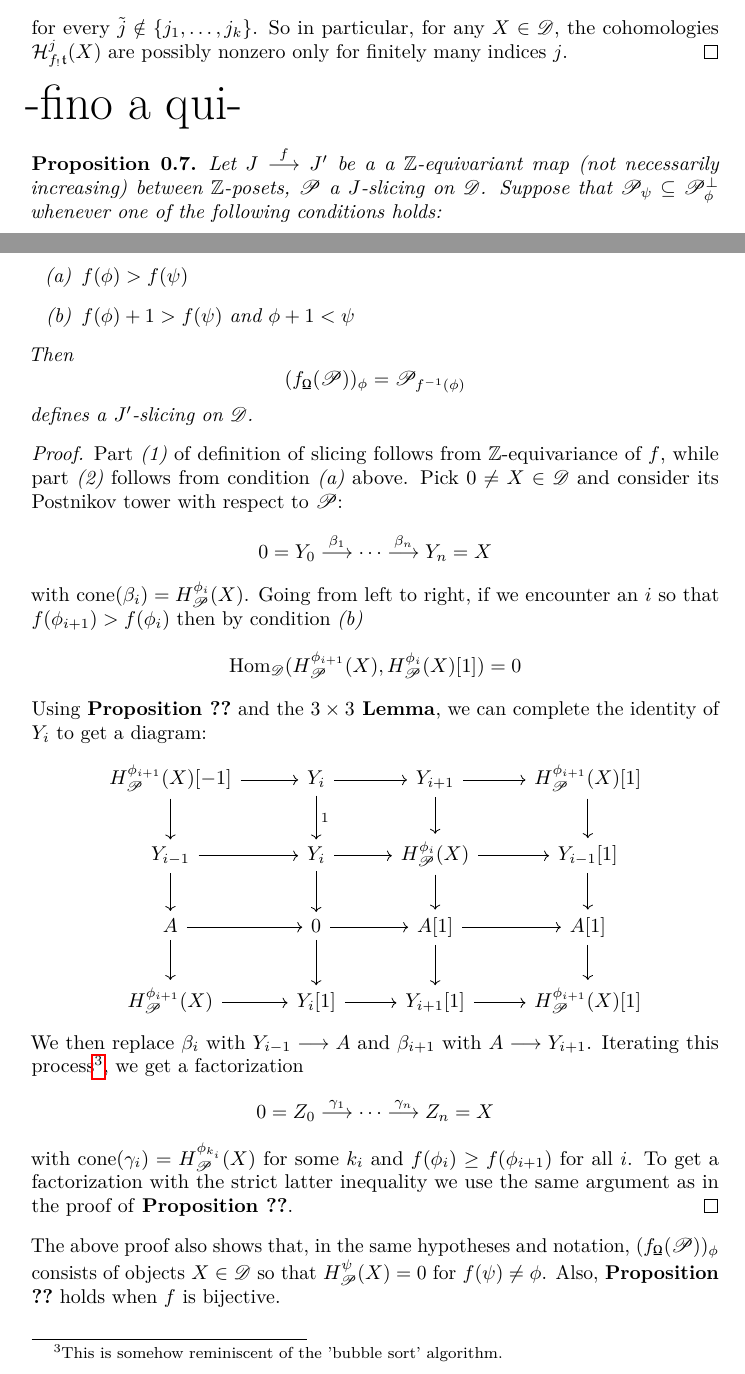
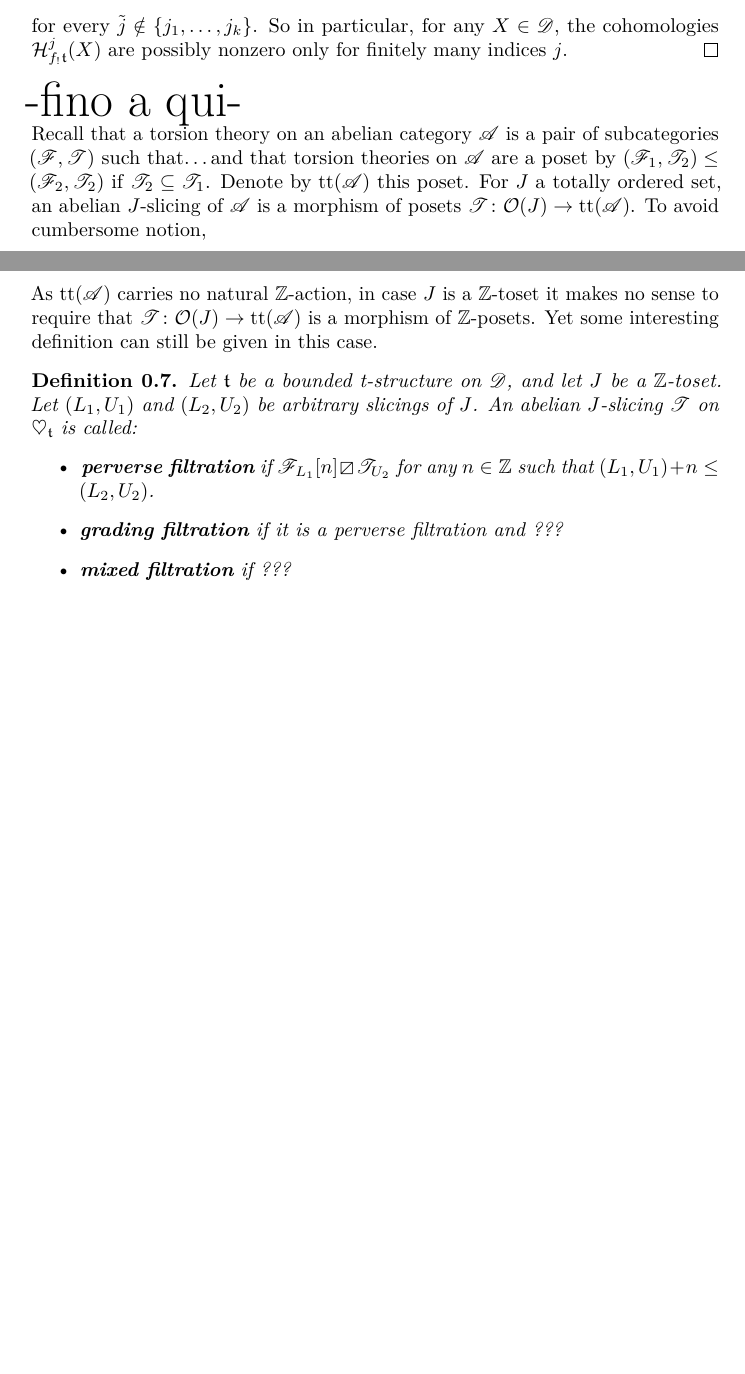
Before and after one commit to domenic-o/perversities, a LaTeX document (perversities.tex): two parts of pages 6 and 7 of 14 before the commit and two parts of pages 6 and 7 of 13 after it, joined at a grey line, cut so that both start at the same text, the shorter picture padded with empty space. Compiled offline with pdfLaTeX.

Commit message:
towards perverse filtrations

```diff
--- a/perversities.tex
+++ b/perversities.tex
@@ -51,6 +51,7 @@ tikz-cd,tikz}
 \newcommand{\Z}{\mathbb{Z}}
 \newcommand{\Oo}{\mathcal{O}}
 \newcommand{\ts}{\mathrm{ts}}
+\newcommand{\tote}{\mathrm{tt}}
 \newcommand{\tee}{\mathfrak{t}}
 \newcommand{\orth}{\boxslash}
 
@@ -271,35 +272,50 @@ for every $\tilde{j}\notin \{j_1,\dots,j_k\}$. So in particular, for any $X\in \
 {\Huge -fino a qui-}
 
 
-\begin{prop}\label{pipp}
-Let $J \overset{f}{\longrightarrow} J'$ be a a $\mathbb{Z}$-equivariant map (not necessarily increasing) between $\mathbb{Z}$-posets, $\mathscr{P}$ a $J$-slicing on $\mathscr{D}$. Suppose that $\mathscr{P}_{\psi} \subseteq \mathscr{P}_{\phi}^{\perp}$ whenever one of the following conditions holds:
-\begin{enumerate}[label=(\alph*)]
-\item $f(\phi) > f(\psi)$
-\item $f(\phi) + 1 > f(\psi)$ and $\phi +1 < \psi$
-\end{enumerate}
-Then $$(f_{\textnormal{\Libra}}(\mathscr{P}))_{\phi}=\mathscr{P}_{f^{-1}(\phi)}$$
-defines a $J'$-slicing on $\mathscr{D}$.
-\end{prop}
+%\begin{prop}\label{pipp}
+%Let $J \overset{f}{\longrightarrow} J'$ be a a $\mathbb{Z}$-equivariant map (not necessarily increasing) between $\mathbb{Z}$-posets, $\mathscr{P}$ a $J$-slicing on $\mathscr{D}$. Suppose that $\mathscr{P}_{\psi} \subseteq \mathscr{P}_{\phi}^{\perp}$ whenever one of the following conditions holds:
+%\begin{enumerate}[label=(\alph*)]
+%\item $f(\phi) > f(\psi)$
+%\item $f(\phi) + 1 > f(\psi)$ and $\phi +1 < \psi$
+%\end{enumerate}
+%Then $$(f_{\textnormal{\Libra}}(\mathscr{P}))_{\phi}=\mathscr{P}_{f^{-1}(\phi)}$$
+%defines a $J'$-slicing on $\mathscr{D}$.
+%\end{prop}
+%
+%\begin{proof}
+%Part \textit{(1)} of definition of slicing follows from $\mathbb{Z}$-equivariance of $f$, while part \textit{(2)} follows from condition \textit{(a)} above. Pick $0 \not = X \in \mathscr{D}$ and consider its Postnikov tower with respect to $\mathscr{P}$: $$0=Y_0 \overset{\beta_1}{\longrightarrow} \cdots \overset{\beta_n}{\longrightarrow} Y_n=X$$
+%with $\textnormal{cone}(\beta_i)=H_{\mathscr{P}}^{\phi_i}(X)$. Going from left to right, if we encounter an $i$ so that $f(\phi_{i+1}) > f(\phi_i)$ then by condition \textit{(b)} $$\textnormal{Hom}_{\mathscr{D}}(H_{\mathscr{P}}^{\phi_{i+1}}(X),H_{\mathscr{P}}^{\phi_i}(X)[1])=0$$
+%
+%Using \hyperref[g]{\textbf{Proposition \ref*{g}}} and the \hyperref[s]{\textbf{$3 \times 3$ Lemma}}, we can complete the identity of $Y_i$ to get a diagram:
+%\begin{center}
+%\begin{tikzcd}[ampersand replacement=\&]
+%H_{\mathscr{P}}^{\phi_{i+1}}(X)[-1] \arrow{r} \arrow{d} \& Y_i \arrow{r} \arrow{d}{1} \& Y_{i+1} \arrow{r} \arrow{d} \& H_{\mathscr{P}}^{\phi_{i+1}}(X)[1]\arrow{d} \\
+%Y_{i-1} \arrow{d} \arrow{r} \& Y_i \arrow{r} \arrow{d} \& H_{\mathscr{P}}^{\phi_i}(X) \arrow{r} \arrow{d} \& Y_{i-1}[1] \arrow{d} \\
+%A \arrow{r} \arrow{d} \& 0 \arrow{r} \arrow{d} \& A[1] \arrow{r} \arrow{d} \& A[1] \arrow{d}  \\
+%H_{\mathscr{P}}^{\phi_{i+1}}(X) \arrow{r}  \&  Y_i[1] \arrow{r} \& Y_{i+1}[1] \arrow{r} \&  H_{\mathscr{P}}^{\phi_{i+1}}(X)[1]
+%\end{tikzcd}
+%\end{center}
+%
+%We then replace $\beta_i$ with $Y_{i-1} \longrightarrow A$ and $\beta_{i+1}$ with $A \longrightarrow Y_{i+1}$. Iterating this process\footnote{This is somehow reminiscent of the 'bubble sort' algorithm.}, we get a factorization $$0=Z_0 \overset{\gamma_1}{\longrightarrow} \cdots \overset{\gamma_n}{\longrightarrow} Z_n=X$$
+%with $\textnormal{cone}(\gamma_i)=H_{\mathscr{P}}^{\phi_{k_i}}(X)$ for some $k_i$ and $f(\phi_i) \ge f(\phi_{i+1})$ for all $i$. To get a factorization with the strict latter inequality we use the same argument as in the proof of \hyperref[af]{\textbf{Proposition \ref*{af}}}.
+%\end{proof}
+%
+%The above proof also shows that, in the same hypotheses and notation, $(f_{\textnormal{\Libra}}(\mathscr{P}))_{\phi}$ consists of objects $X \in \mathscr{D}$ so that $H_{\mathscr{P}}^{\psi}(X)=0$ for $ f(\psi) \not = \phi$. Also, \hyperref[aae]{\textbf{Proposition \ref*{aae}}} holds when $f$ is bijective.\\
+%
+Recall that a torsion theory on an abelian category $\mathscr{A}$ is a pair of subcategories $(\mathscr{F},\mathscr{T})$ such that\dots and that torsion theories on $\mathscr{A}$ are a poset by $(\mathscr{F}_1,\mathscr{T}_2)\leq (\mathscr{F}_2,\mathscr{T}_2)$ if $\mathscr{T}_2\subseteq \mathscr{T}_1$. Denote by $\tote(\mathscr{A})$ this poset. For $J$ a totally ordered set, an abelian $J$-slicing of $\mathscr{A}$ is a morphism of posets $\mathscr{T}\colon \mathcal{O}(J)\to \tote(\mathscr{A})$. To avoid cumbersome notion,
 
-\begin{proof}
-Part \textit{(1)} of definition of slicing follows from $\mathbb{Z}$-equivariance of $f$, while part \textit{(2)} follows from condition \textit{(a)} above. Pick $0 \not = X \in \mathscr{D}$ and consider its Postnikov tower with respect to $\mathscr{P}$: $$0=Y_0 \overset{\beta_1}{\longrightarrow} \cdots \overset{\beta_n}{\longrightarrow} Y_n=X$$
-with $\textnormal{cone}(\beta_i)=H_{\mathscr{P}}^{\phi_i}(X)$. Going from left to right, if we encounter an $i$ so that $f(\phi_{i+1}) > f(\phi_i)$ then by condition \textit{(b)} $$\textnormal{Hom}_{\mathscr{D}}(H_{\mathscr{P}}^{\phi_{i+1}}(X),H_{\mathscr{P}}^{\phi_i}(X)[1])=0$$
+As $\tote(\mathscr{A})$ carries no natural $\mathbb{Z}$-action, in case $J$ is a $\mathbb{Z}$-toset it makes no sense to require that $\mathscr{T}\colon \mathcal{O}(J)\to \tote(\mathscr{A})$ is a morphism of $\mathbb{Z}$-posets. Yet some interesting definition can still be given in this case.
 
-Using \hyperref[g]{\textbf{Proposition \ref*{g}}} and the \hyperref[s]{\textbf{$3 \times 3$ Lemma}}, we can complete the identity of $Y_i$ to get a diagram:
-\begin{center}
-\begin{tikzcd}[ampersand replacement=\&]
-H_{\mathscr{P}}^{\phi_{i+1}}(X)[-1] \arrow{r} \arrow{d} \& Y_i \arrow{r} \arrow{d}{1} \& Y_{i+1} \arrow{r} \arrow{d} \& H_{\mathscr{P}}^{\phi_{i+1}}(X)[1]\arrow{d} \\
-Y_{i-1} \arrow{d} \arrow{r} \& Y_i \arrow{r} \arrow{d} \& H_{\mathscr{P}}^{\phi_i}(X) \arrow{r} \arrow{d} \& Y_{i-1}[1] \arrow{d} \\
-A \arrow{r} \arrow{d} \& 0 \arrow{r} \arrow{d} \& A[1] \arrow{r} \arrow{d} \& A[1] \arrow{d}  \\
-H_{\mathscr{P}}^{\phi_{i+1}}(X) \arrow{r}  \&  Y_i[1] \arrow{r} \& Y_{i+1}[1] \arrow{r} \&  H_{\mathscr{P}}^{\phi_{i+1}}(X)[1]
-\end{tikzcd}
-\end{center}
+\begin{defn}
+Let $\mathfrak{t}$ be a bounded t-structure on $\mathscr{D}$, and let $J$ be a $\mathbb{Z}$-toset. Let $(L_1,U_1)$ and $(L_2,U_2)$ be arbitrary slicings of $J$. An abelian $J$-slicing $\mathscr{T}$ on $\heartsuit_{\mathfrak{t}}$ is called:
+\begin{itemize}
+\item \textbf{perverse filtration} if $\mathscr{F}_{L_1}[n] \orth \mathscr{T}_{U_2}$ for any $n\in \mathbb{Z}$ such that $(L_1,U_1)+n\leq  (L_2,U_2)$.
+\item \textbf{grading filtration} if it is a perverse filtration and ???
+\item \textbf{mixed filtration} if ???
+\end{itemize}
+\end{defn}
 
-We then replace $\beta_i$ with $Y_{i-1} \longrightarrow A$ and $\beta_{i+1}$ with $A \longrightarrow Y_{i+1}$. Iterating this process\footnote{This is somehow reminiscent of the 'bubble sort' algorithm.}, we get a factorization $$0=Z_0 \overset{\gamma_1}{\longrightarrow} \cdots \overset{\gamma_n}{\longrightarrow} Z_n=X$$
-with $\textnormal{cone}(\gamma_i)=H_{\mathscr{P}}^{\phi_{k_i}}(X)$ for some $k_i$ and $f(\phi_i) \ge f(\phi_{i+1})$ for all $i$. To get a factorization with the strict latter inequality we use the same argument as in the proof of \hyperref[af]{\textbf{Proposition \ref*{af}}}.
-\end{proof}
 
-The above proof also shows that, in the same hypotheses and notation, $(f_{\textnormal{\Libra}}(\mathscr{P}))_{\phi}$ consists of objects $X \in \mathscr{D}$ so that $H_{\mathscr{P}}^{\psi}(X)=0$ for $ f(\psi) \not = \phi$. Also, \hyperref[aae]{\textbf{Proposition \ref*{aae}}} holds when $f$ is bijective.\\
 
 \begin{defn}
 Let $\mathfrak{t}$ be a bounded t-structure on $\mathscr{D}$. An abelian $\mathbb{Z}$-slicing $\mathscr{P}$ on $\heartsuit_{\mathfrak{t}}$ is called:
```
Also changed, not shown: perversities.pdf, 3 other files.
